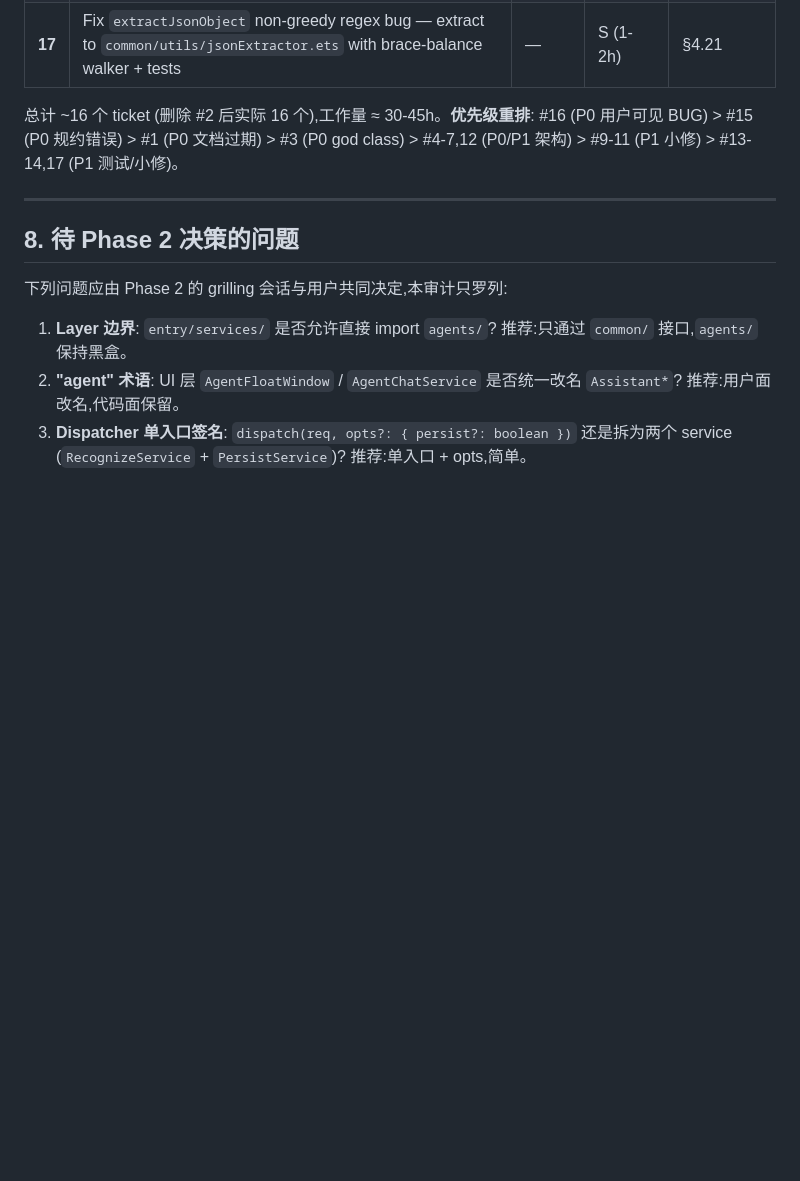
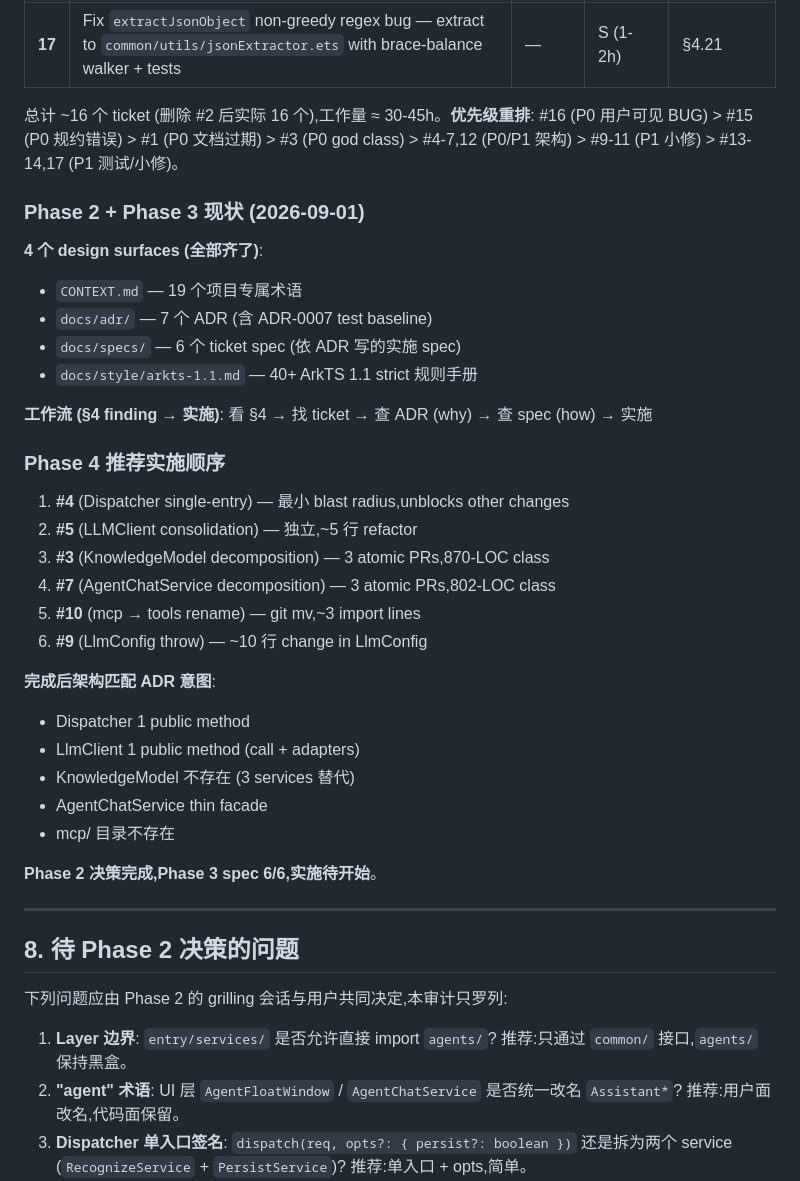
Before and after one commit to YunC-GCT/Math-Mind, a Markdown page: docs/architecture/audit-full-2026-09-01.md, the part around the change. Drawn GitHub-style; blank space fills up the shorter version.

Commit message:
docs(audit): add Phase 2+3 status + Phase 4 recommended order
Add a status section to audit-full that serves as the
navigation aid for the user reviewing tomorrow:
- 4 design surfaces (CONTEXT, ADRs, specs, style manual)
- Workflow: §4 finding -> ticket -> ADR (why) -> spec (how) -> implement
- Phase 4 implementation order (1: #4 smallest, 6: #9 small)
- Expected end-state: matches ADR intent

Documentation only.

```diff
--- a/docs/architecture/audit-full-2026-09-01.md
+++ b/docs/architecture/audit-full-2026-09-01.md
@@ -925,6 +925,35 @@ interface IntentClassifier {
 
 总计 ~16 个 ticket (删除 #2 后实际 16 个),工作量 ≈ 30-45h。**优先级重排**: #16 (P0 用户可见 BUG) > #15 (P0 规约错误) > #1 (P0 文档过期) > #3 (P0 god class) > #4-7,12 (P0/P1 架构) > #9-11 (P1 小修) > #13-14,17 (P1 测试/小修)。
 
+### Phase 2 + Phase 3 现状 (2026-09-01)
+
+**4 个 design surfaces (全部齐了)**:
+- `CONTEXT.md` — 19 个项目专属术语
+- `docs/adr/` — 7 个 ADR (含 ADR-0007 test baseline)
+- `docs/specs/` — 6 个 ticket spec (依 ADR 写的实施 spec)
+- `docs/style/arkts-1.1.md` — 40+ ArkTS 1.1 strict 规则手册
+
+**工作流 (§4 finding → 实施)**:
+看 §4 → 找 ticket → 查 ADR (why) → 查 spec (how) → 实施
+
+### Phase 4 推荐实施顺序
+
+1. **#4** (Dispatcher single-entry) — 最小 blast radius,unblocks other changes
+2. **#5** (LLMClient consolidation) — 独立,~5 行 refactor
+3. **#3** (KnowledgeModel decomposition) — 3 atomic PRs,870-LOC class
+4. **#7** (AgentChatService decomposition) — 3 atomic PRs,802-LOC class
+5. **#10** (mcp → tools rename) — git mv,~3 import lines
+6. **#9** (LlmConfig throw) — ~10 行 change in LlmConfig
+
+**完成后架构匹配 ADR 意图**:
+- Dispatcher 1 public method
+- LlmClient 1 public method (call + adapters)
+- KnowledgeModel 不存在 (3 services 替代)
+- AgentChatService thin facade
+- mcp/ 目录不存在
+
+**Phase 2 决策完成,Phase 3 spec 6/6,实施待开始**。
+
 ---
 
 ## 8. 待 Phase 2 决策的问题
```
